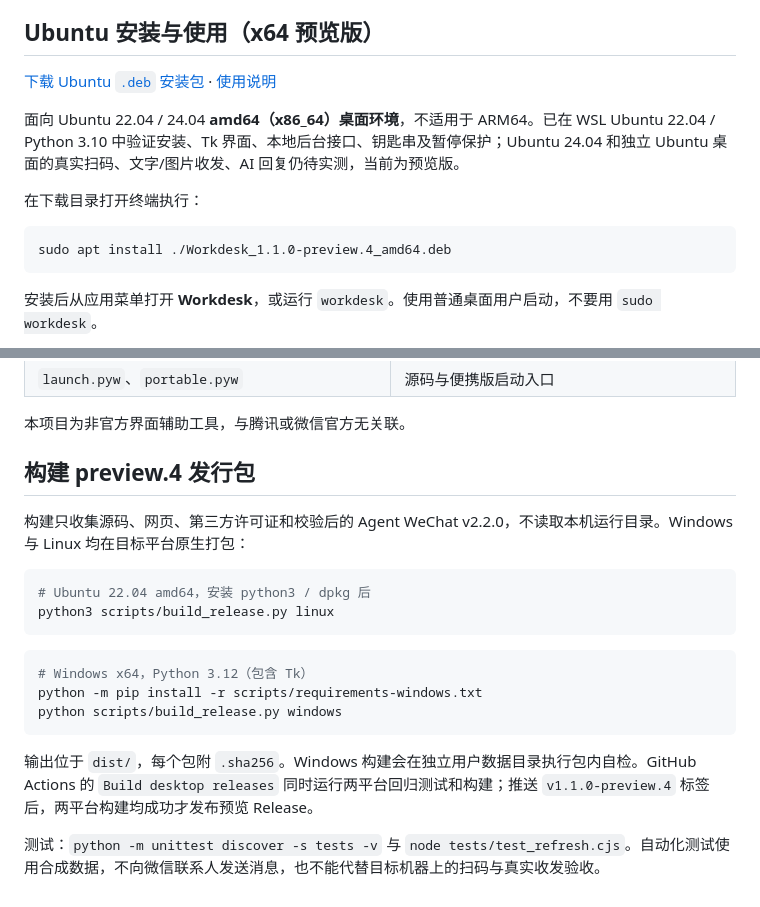
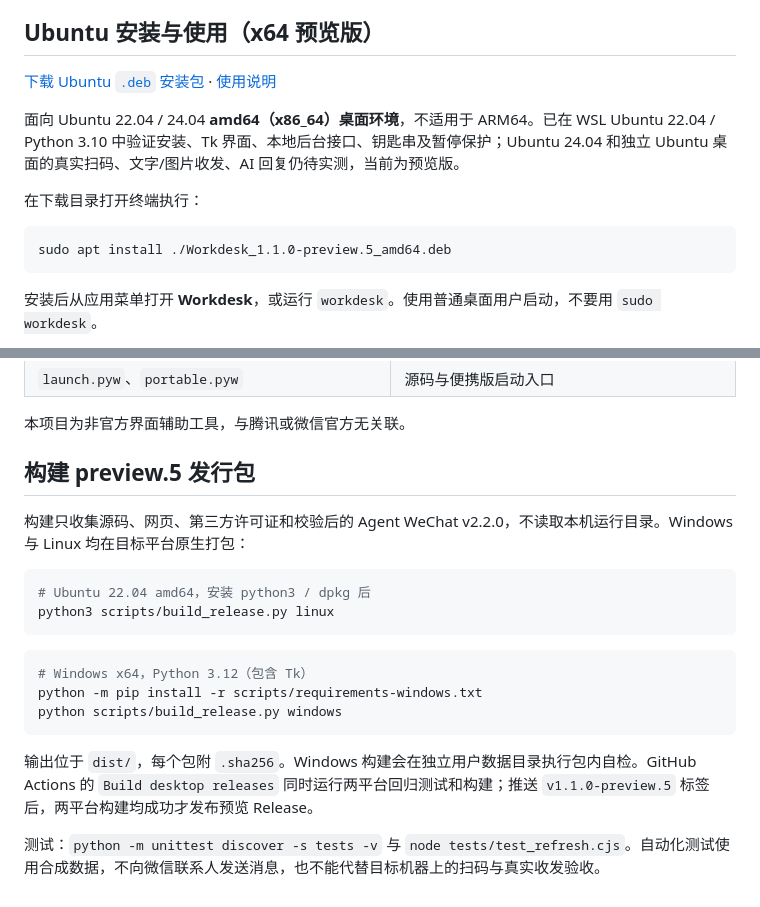
Before and after one commit to zhiqianzheng/Workdesk, a Markdown page: README.md, 2 parts joined by grey strips. Rendered like a GitHub page.

````diff
--- a/README.md
+++ b/README.md
@@ -49,7 +61,7 @@ Workdesk 是一个运行在 Windows 或 Ubuntu 本机的微信界面辅助工具
 在下载目录打开终端执行：
 
 ```bash
-sudo apt install ./Workdesk_1.1.0-preview.4_amd64.deb
+sudo apt install ./Workdesk_1.1.0-preview.5_amd64.deb
 ```
 
 安装后从应用菜单打开 **Workdesk**，或运行 `workdesk`。使用普通桌面用户启动，不要用 `sudo workdesk`。
@@ -410,7 +425,7 @@ cd D:\AgentWeChat
 
 本项目为非官方界面辅助工具，与腾讯或微信官方无关联。
 
-## 构建 preview.4 发行包
+## 构建 preview.5 发行包
 
 构建只收集源码、网页、第三方许可证和校验后的 Agent WeChat v2.2.0，不读取本机运行目录。Windows 与 Linux 均在目标平台原生打包：
 
@@ -425,6 +440,6 @@ python -m pip install -r scripts/requirements-windows.txt
 python scripts/build_release.py windows
 ```
 
-输出位于 `dist/`，每个包附 `.sha256`。Windows 构建会在独立用户数据目录执行包内自检。GitHub Actions 的 `Build desktop releases` 同时运行两平台回归测试和构建；推送 `v1.1.0-preview.4` 标签后，两平台构建均成功才发布预览 Release。
+输出位于 `dist/`，每个包附 `.sha256`。Windows 构建会在独立用户数据目录执行包内自检。GitHub Actions 的 `Build desktop releases` 同时运行两平台回归测试和构建；推送 `v1.1.0-preview.5` 标签后，两平台构建均成功才发布预览 Release。
 
 测试：`python -m unittest discover -s tests -v` 与 `node tests/test_refresh.cjs`。自动化测试使用合成数据，不向微信联系人发送消息，也不能代替目标机器上的扫码与真实收发验收。
````
Also changed, not shown: other parts of README.md (+21 -6 lines), docs/releases/v1.1.0-preview.5.md (added, +5 -0 lines), assets/workdesk.png (added), docs/screenshots/desktop/ai.png (added), docs/screenshots/desktop/connection.png (added), docs/screenshots/desktop/status.png (added), 12 other files.
